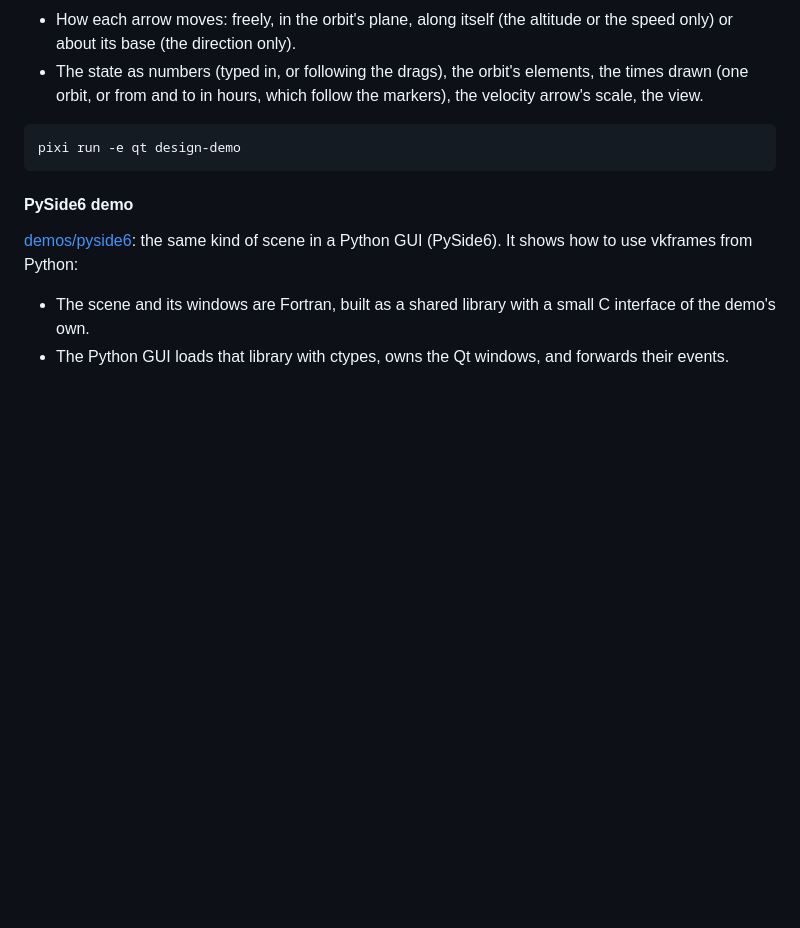
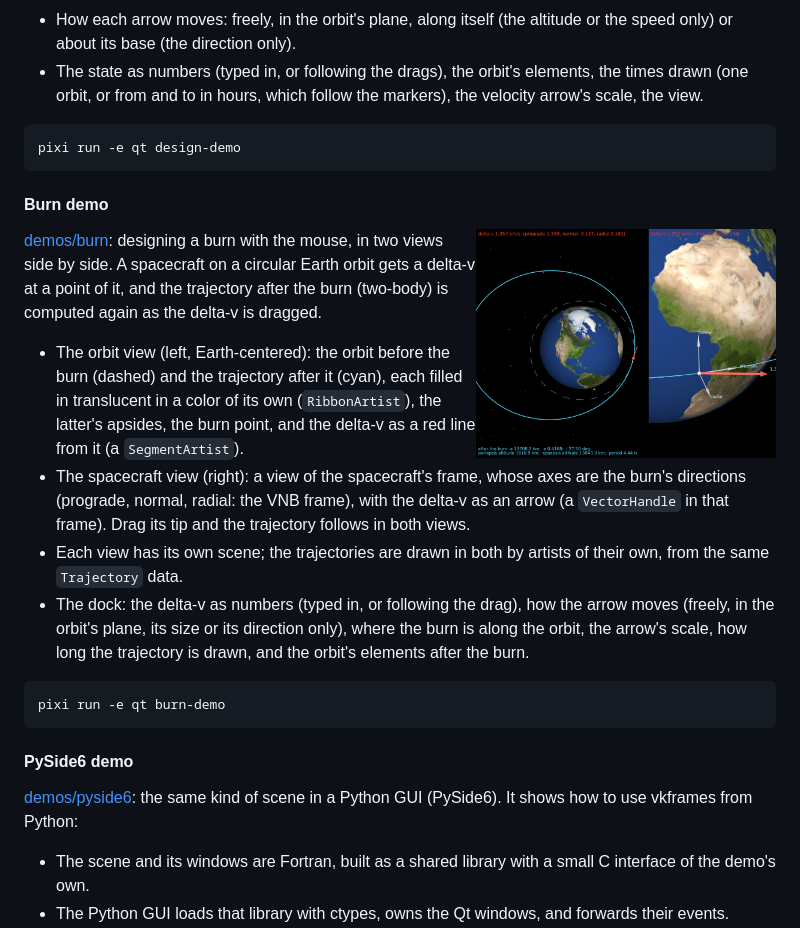
Before and after one commit to jacobwilliams/vkframes, a Markdown page: README.md, the part around the change. Rendered like a GitHub page; pictures changed too: media/screenshots/burn_demo.jpg (added); blank space fills up the shorter version.

````diff
--- a/README.md
+++ b/README.md
@@ -633,6 +633,34 @@ the marker goes).
 pixi run -e qt design-demo
 ```
 
+#### Burn demo
+
+<img src="media/screenshots/burn_demo.jpg" alt="The orbit view, with the delta-v as a red line at the burn point, and the spacecraft view, with the delta-v arrow being dragged" width="300" align="right">
+
+[demos/burn](demos/burn): designing a burn with the mouse, in two views side
+by side. A spacecraft on a circular Earth orbit gets a delta-v at a point of
+it, and the trajectory after the burn (two-body) is computed again as the
+delta-v is dragged.
+
+- The orbit view (left, Earth-centered): the orbit before the burn
+  (dashed) and the trajectory after it (cyan), each filled in translucent
+  in a color of its own (`RibbonArtist`), the latter's apsides, the burn
+  point, and the delta-v as a red line from it (a `SegmentArtist`).
+- The spacecraft view (right): a view of the spacecraft's frame, whose axes
+  are the burn's directions (prograde, normal, radial: the VNB frame), with
+  the delta-v as an arrow (a `VectorHandle` in that frame). Drag its tip and
+  the trajectory follows in both views.
+- Each view has its own scene; the trajectories are drawn in both by
+  artists of their own, from the same `Trajectory` data.
+- The dock: the delta-v as numbers (typed in, or following the drag), how
+  the arrow moves (freely, in the orbit's plane, its size or its direction
+  only), where the burn is along the orbit, the arrow's scale, how long the
+  trajectory is drawn, and the orbit's elements after the burn.
+
+```sh
+pixi run -e qt burn-demo
+```
+
 #### PySide6 demo
 
 [demos/pyside6](demos/pyside6): the same kind of scene in a Python GUI
````
Also changed, not shown: 8 other files.
